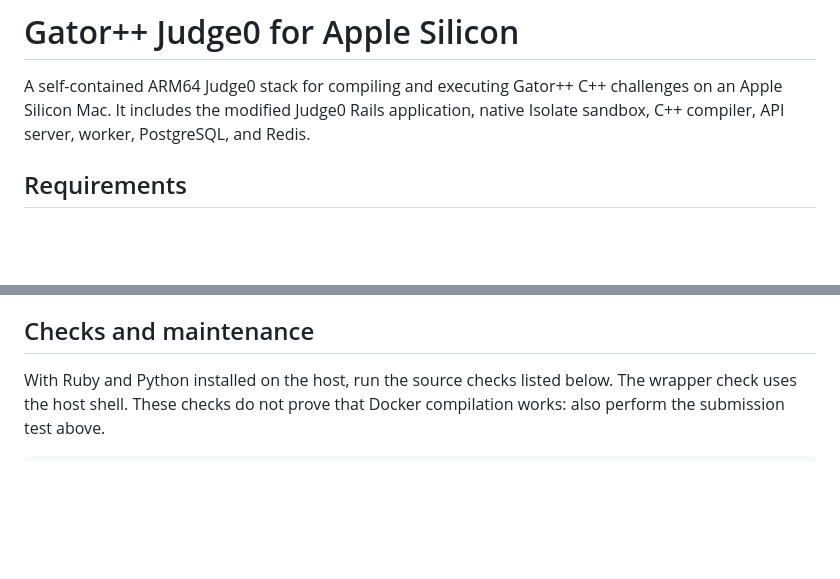
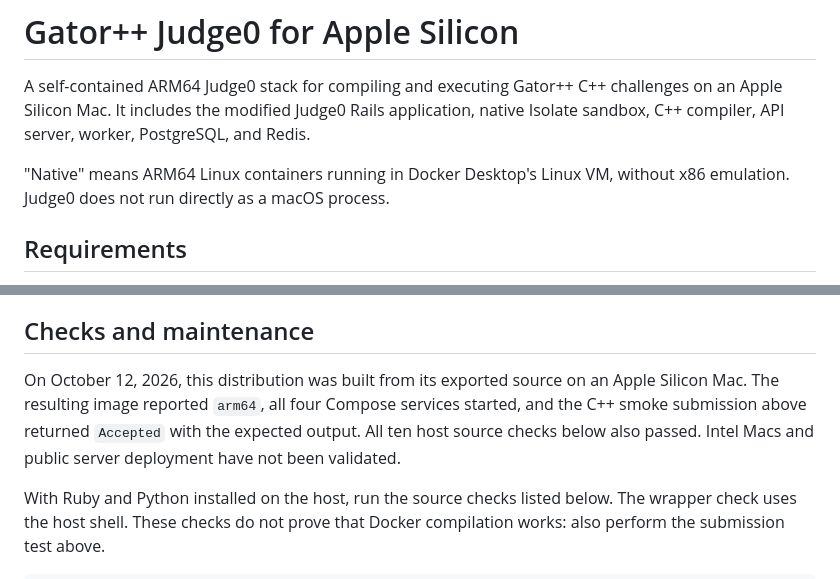
Before and after one commit to jack-uf/gator-judge0-arm64, a Markdown page: README.md, 2 parts joined by grey strips. Drawn GitHub-style; blank space fills up the shorter version.

Commit message:
Document verified ARM64 build and C++ execution

````diff
--- a/README.md
+++ b/README.md
@@ -1,6 +1,8 @@
 # Gator++ Judge0 for Apple Silicon
 
 A self-contained ARM64 Judge0 stack for compiling and executing Gator++ C++ challenges on an Apple Silicon Mac. It includes the modified Judge0 Rails application, native Isolate sandbox, C++ compiler, API server, worker, PostgreSQL, and Redis.
+
+"Native" means ARM64 Linux containers running in Docker Desktop's Linux VM, without x86 emulation. Judge0 does not run directly as a macOS process.
 
 ## Requirements
 
@@ -98,6 +100,8 @@ The Isolate wrapper replaces unsupported cgroup flags with resource-limit equiva
 
 ## Checks and maintenance
 
+On October 12, 2026, this distribution was built from its exported source on an Apple Silicon Mac. The resulting image reported `arm64`, all four Compose services started, and the C++ smoke submission above returned `Accepted` with the expected output. All ten host source checks below also passed. Intel Macs and public server deployment have not been validated.
+
 With Ruby and Python installed on the host, run the source checks listed below. The wrapper check uses the host shell. These checks do not prove that Docker compilation works: also perform the submission test above.
 
 ```sh
````
